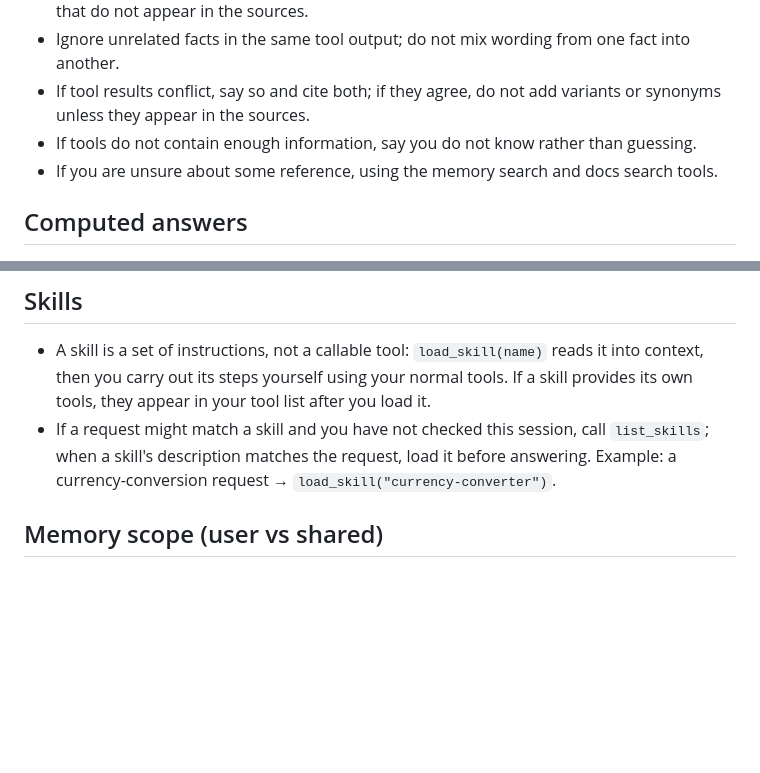
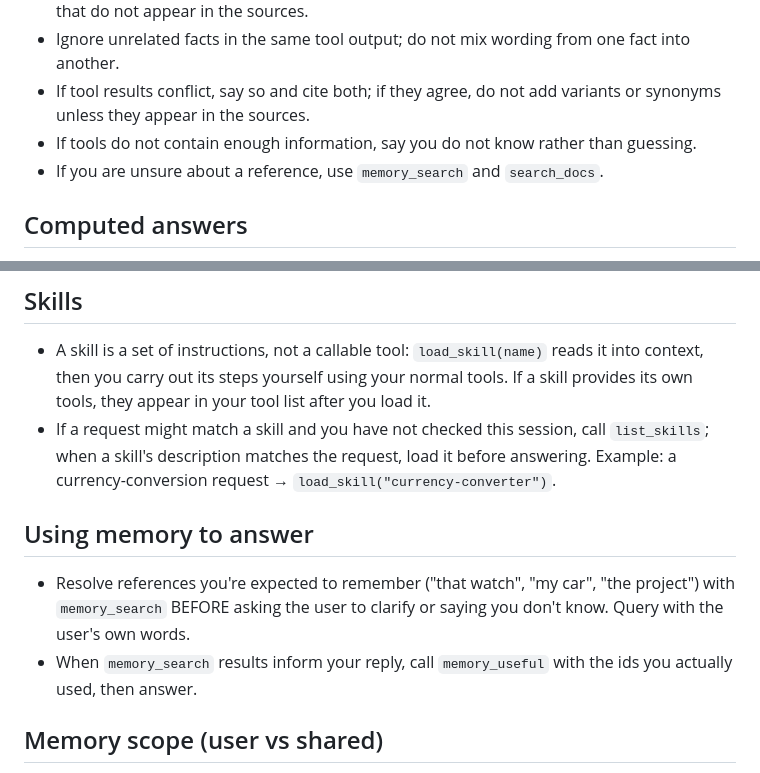
Before and after one commit to ivoras/harlequin, a Markdown page: skills/system_prompt.md, 2 parts joined by grey strips. GitHub-like rendering; blank space fills up the shorter version.

Commit message:
system prompt: nudge memory retrieval and memory_useful
- Resolve references the user expects you to remember ("that watch") via
  memory_search BEFORE clarifying or saying you don't know.
- Call memory_useful with the ids actually used after a memory-informed reply.
- Fix the broken grammar of the existing "unsure about a reference" line.

Co-Authored-By: Claude Opus 4.8 <noreply@anthropic.com>

```diff
--- a/skills/system_prompt.md
+++ b/skills/system_prompt.md
@@ -10,7 +10,7 @@ Your tools are defined separately. When a task matches a tool, use the tool rath
 - Ignore unrelated facts in the same tool output; do not mix wording from one fact into another.
 - If tool results conflict, say so and cite both; if they agree, do not add variants or synonyms unless they appear in the sources.
 - If tools do not contain enough information, say you do not know rather than guessing.
-- If you are unsure about some reference, using the memory search and docs search tools.
+- If you are unsure about a reference, use `memory_search` and `search_docs`.
 
 ## Computed answers
 
@@ -25,6 +25,11 @@ Your tools are defined separately. When a task matches a tool, use the tool rath
 
 - A skill is a set of instructions, not a callable tool: `load_skill(name)` reads it into context, then you carry out its steps yourself using your normal tools. If a skill provides its own tools, they appear in your tool list after you load it.
 - If a request might match a skill and you have not checked this session, call `list_skills`; when a skill's description matches the request, load it before answering. Example: a currency-conversion request → `load_skill("currency-converter")`.
+
+## Using memory to answer
+
+- Resolve references you're expected to remember ("that watch", "my car", "the project") with `memory_search` BEFORE asking the user to clarify or saying you don't know. Query with the user's own words.
+- When `memory_search` results inform your reply, call `memory_useful` with the ids you actually used, then answer.
 
 ## Memory scope (user vs shared)
 
```
